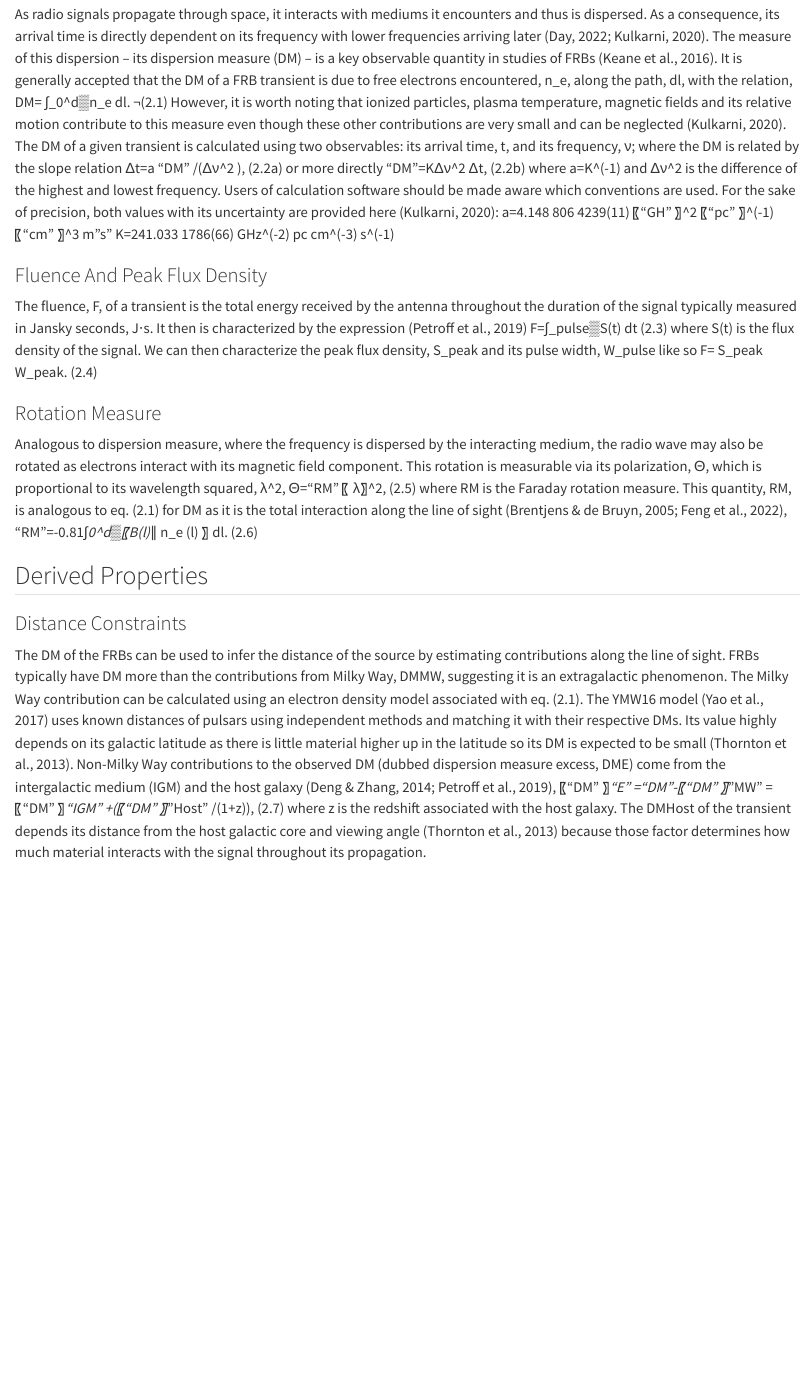
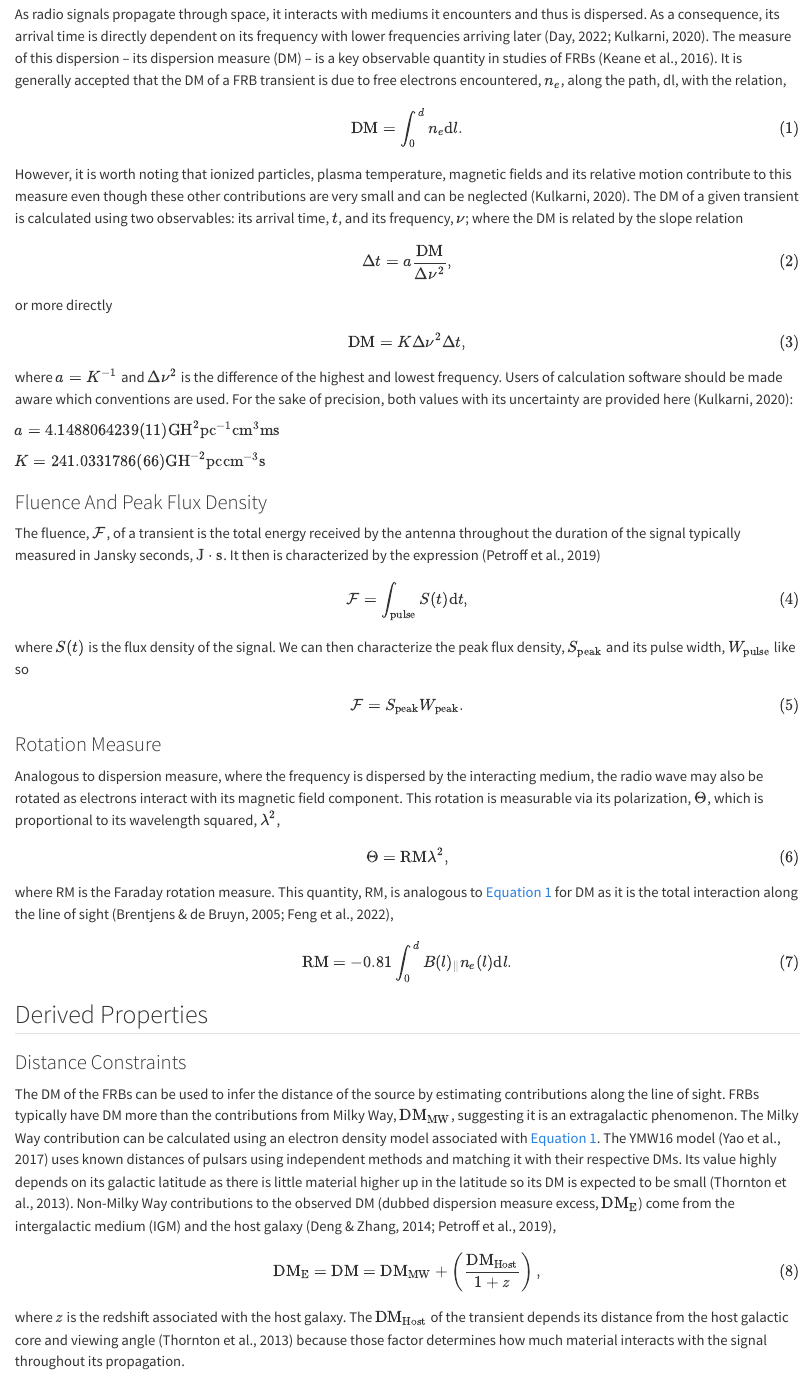
Before and after one commit to Thaza-Kun/sarjana, a Quarto document (thesis/literature.qmd): the page in a window 1100 px wide, from 170 px down. Rendered offline with R 4.5, knitr and Pandoc in place of Quarto, with nearby package versions.

Commit message:
:books: DOCS: Beautify maths

```diff
--- a/thesis/literature.qmd
+++ b/thesis/literature.qmd
@@ -1,36 +1,66 @@
 # Literature Review
-<!-- TODO Maths -->
-<!-- TODO Beautify -->
 ## Observed Properties
 ### Dispersion Measure
-As radio signals propagate through space, it interacts with mediums it encounters and thus is dispersed. As a consequence, its arrival time is directly dependent on its frequency with lower frequencies arriving later (Day, 2022; Kulkarni, 2020). The measure of this dispersion – its dispersion measure (DM) – is a key observable quantity in studies of FRBs (Keane et al., 2016).
-It is generally accepted that the DM of a FRB transient is due to free electrons encountered, n_e, along the path, dl, with the relation,
-	DM= ∫_0^d▒n_e  dl.	¬(2.1)
+As radio signals propagate through space, it interacts with mediums it encounters and thus is dispersed.
+As a consequence, its arrival time is directly dependent on its frequency with lower frequencies arriving later (Day, 2022; Kulkarni, 2020).
+The measure of this dispersion – its dispersion measure (DM) – is a key observable quantity in studies of FRBs (Keane et al., 2016).
+It is generally accepted that the DM of a FRB transient is due to free electrons encountered, $n_e$, along the path, dl, with the relation,
+$$
+\text{DM} = \int_0^d n_e \text{d}l.
+$$ {#eq-DM}
+
 However, it is worth noting that ionized particles, plasma temperature, magnetic fields and its relative motion contribute to this measure even though these other contributions are very small and can be neglected (Kulkarni, 2020).
-The DM of a given transient is calculated using two observables: its arrival time, t, and its frequency, ν; where the DM is related by the slope relation
-	Δt=a "DM" /(Δν^2 ),	(2.2a)
+The DM of a given transient is calculated using two observables: its arrival time, $t$, and its frequency, $\nu$; where the DM is related by the slope relation
+$$
+\Delta t = a\frac{\text{DM}}{\Delta\nu^2},
+$$ {#eq-DM-slope-a}
 or more directly
-	"DM"=KΔν^2 Δt,	(2.2b)
-where a=K^(-1) and Δν^2 is the difference of the highest and lowest frequency. Users of calculation software should be made aware which conventions are used. For the sake of precision, both values with its uncertainty are provided here (Kulkarni, 2020):
-a=4.148 806 4239(11) 〖"GH" 〗^2  〖"pc" 〗^(-1)  〖"cm" 〗^3  m"s"
-K=241.033 1786(66)  GHz^(-2)  pc cm^(-3)  s^(-1)
+$$
+\text{DM} = K\Delta\nu^2\Delta t,
+$$ {#eq-DM-slope-k}
+where $a=K^{-1}$ and $\Delta\nu^2$ is the difference of the highest and lowest frequency.
+Users of calculation software should be made aware which conventions are used.
+For the sake of precision, both values with its uncertainty are provided here (Kulkarni, 2020):
+
+<!-- TODO Align Eq -->
+$a=4.148 806 4239(11) \text{GH}^2\text{pc}^{-1}\text{cm}^3\text{ms}$
+
+$K=241.033 1786(66)  \text{GH}^{-2}\text{pc}\text{cm}^{-3}\text{s}$
 
 ###	Fluence And Peak Flux Density
-The fluence, F, of a transient is the total energy received by the antenna throughout the duration of the signal typically measured in Jansky seconds, J⋅s. It then is characterized by the expression (Petroff et al., 2019)
-	F=∫_pulse▒S(t)   dt	(2.3)
-where S(t) is the flux density of the signal. We can then characterize the peak flux density, S_peak and its pulse width, W_pulse like so
-	F= S_peak W_peak.	(2.4)
+The fluence, $\mathcal{F}$, of a transient is the total energy received by the antenna throughout the duration of the signal typically measured in Jansky seconds, $\text{J}\cdot\text{s}$.
+It then is characterized by the expression (Petroff et al., 2019)
+$$
+\mathcal{F} = \int_\text{pulse} S(t) \text{d}t,
+$$ {#eq-fluence-by-integral}
+where $S(t)$ is the flux density of the signal. We can then characterize the peak flux density, $S_\text{peak}$ and its pulse width, $W_\text{pulse}$ like so
+$$
+\mathcal{F} = S_\text{peak} W_\text{peak}.
+$$ {#eq-fluence-by-peaks}
 
 ###	Rotation Measure
-Analogous to dispersion measure, where the frequency is dispersed by the interacting medium, the radio wave may also be rotated as electrons interact with its magnetic field component. This rotation is measurable via its polarization, Θ, which is proportional to its wavelength squared, λ^2,
-	Θ="RM" 〖\ λ〗^2,	(2.5)
-where RM is the Faraday rotation measure. This quantity, RM, is analogous to eq. (2.1) for DM as it is the total interaction along the line of sight (Brentjens & de Bruyn, 2005; Feng et al., 2022),
-	"RM"=-0.81∫_0^d▒〖B(l)_∥ n_e (l) 〗 dl.	(2.6)
+Analogous to dispersion measure, where the frequency is dispersed by the interacting medium, the radio wave may also be rotated as electrons interact with its magnetic field component.
+This rotation is measurable via its polarization, $\Theta$, which is proportional to its wavelength squared, $\lambda^2$,
+$$
+\Theta = \text{RM} \lambda^2,
+$$ {#eq-RM}
+where RM is the Faraday rotation measure.
+This quantity, RM, is analogous to @eq-DM for DM as it is the total interaction along the line of sight (Brentjens & de Bruyn, 2005; Feng et al., 2022),
+$$
+\text{RM} = -0.81\int_0^d B(l)_\parallel n_e(l) \text{d}l.
+$$ {#eq-RM-intergral}
 
 ## Derived Properties
 
 ### Distance Constraints
-The DM of the FRBs can be used to infer the distance of the source by estimating contributions along the line of sight. FRBs typically have DM more than the contributions from Milky Way, DMMW, suggesting it is an extragalactic phenomenon. The Milky Way contribution can be calculated using an electron density model associated with eq. (2.1). The YMW16 model (Yao et al., 2017) uses known distances of pulsars using independent methods and matching it with their respective DMs. Its value highly depends on its galactic latitude as there is little material higher up in the latitude so its DM is expected to be small (Thornton et al., 2013).
-Non-Milky Way contributions to the observed DM (dubbed dispersion measure excess, DME) come from the intergalactic medium (IGM) and the host galaxy (Deng & Zhang, 2014; Petroff et al., 2019),
-	〖"DM" 〗_"E" ="DM"-〖"DM" 〗_"MW" =〖"DM" 〗_"IGM" +(〖"DM" 〗_"Host" /(1+z)),	(2.7)
-where z is the redshift associated with the host galaxy. The DMHost of the transient depends its distance from the host galactic core and viewing angle (Thornton et al., 2013) because those factor determines how much material interacts with the signal throughout its propagation.
+The DM of the FRBs can be used to infer the distance of the source by estimating contributions along the line of sight.
+FRBs typically have DM more than the contributions from Milky Way, $\text{DM}_\text{MW}$, suggesting it is an extragalactic phenomenon.
+The Milky Way contribution can be calculated using an electron density model associated with @eq-DM.
+The YMW16 model (Yao et al., 2017) uses known distances of pulsars using independent methods and matching it with their respective DMs.
+Its value highly depends on its galactic latitude as there is little material higher up in the latitude so its DM is expected to be small (Thornton et al., 2013).
+Non-Milky Way contributions to the observed DM (dubbed dispersion measure excess, $\text{DM}_\text{E}$) come from the intergalactic medium (IGM) and the host galaxy (Deng & Zhang, 2014; Petroff et al., 2019),
+$$
+\text{DM}_\text{E} = \text{DM} =\text{DM}_\text{MW} + \left(\frac{\text{DM}_\text{Host}}{1+z}\right),
+$$ {#eq-DM-excess}
+where $z$ is the redshift associated with the host galaxy.
+The $\text{DM}_\text{Host}$ of the transient depends its distance from the host galactic core and viewing angle (Thornton et al., 2013) because those factor determines how much material interacts with the signal throughout its propagation.
```
